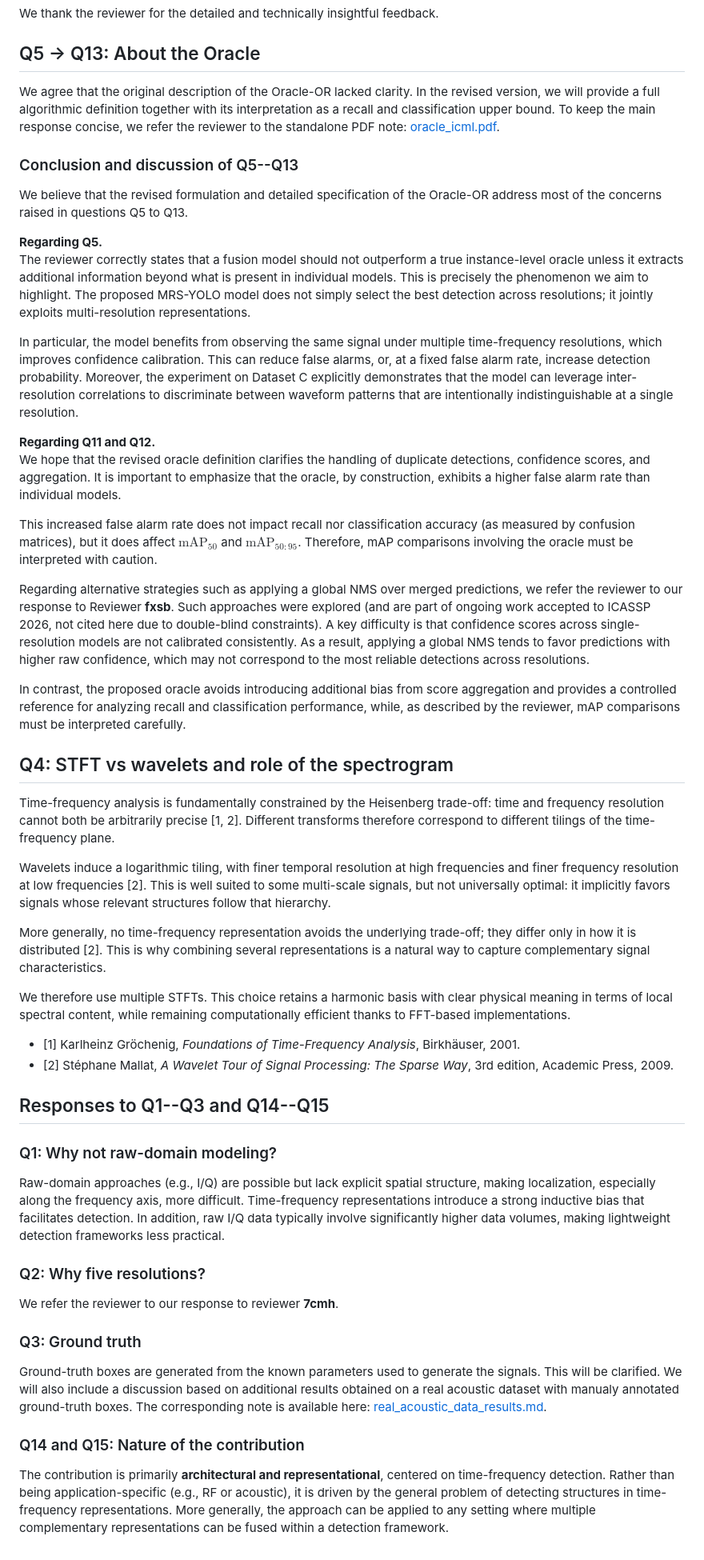
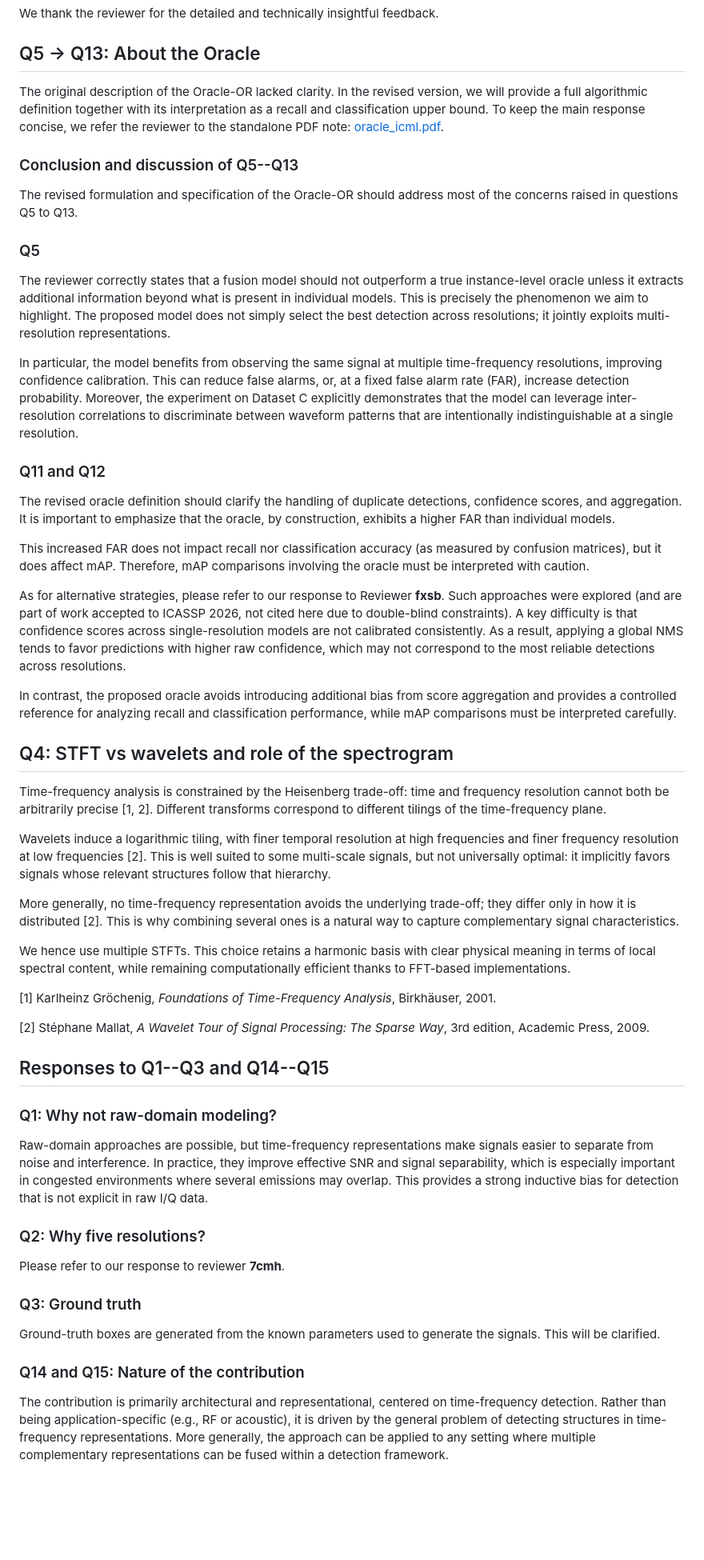
Before and after one commit to ReihanMazouz/detector2026, a Markdown page: icml_reviewer_responses/reviewer_hRjP.md, the part around the change. Shown at 80% size. GitHub-like rendering; blank space fills up the shorter version.

Commit message:
Refine reviewer hRjP response

```diff
--- a/icml_reviewer_responses/reviewer_hRjP.md
+++ b/icml_reviewer_responses/reviewer_hRjP.md
@@ -4,54 +4,56 @@ We thank the reviewer for the detailed and technically insightful feedback.
 
 ## Q5 -> Q13: About the Oracle
 
-We agree that the original description of the Oracle-OR lacked clarity. In the revised version, we will provide a full algorithmic definition together with its interpretation as a recall and classification upper bound. To keep the main response concise, we refer the reviewer to the standalone PDF note: [oracle_icml.pdf](https://github.com/ReihanMazouz/detector2026/blob/main/icml_reviewer_responses/oracle_icml.pdf).
+The original description of the Oracle-OR lacked clarity. In the revised version, we will provide a full algorithmic definition together with its interpretation as a recall and classification upper bound. To keep the main response concise, we refer the reviewer to the standalone PDF note: [oracle_icml.pdf](https://github.com/ReihanMazouz/detector2026/blob/main/icml_reviewer_responses/oracle_icml.pdf).
 
 ### Conclusion and discussion of Q5--Q13
 
-We believe that the revised formulation and detailed specification of the Oracle-OR address most of the concerns raised in questions Q5 to Q13.
+The revised formulation and specification of the Oracle-OR should address most of the concerns raised in questions Q5 to Q13.
 
-**Regarding Q5.**
-The reviewer correctly states that a fusion model should not outperform a true instance-level oracle unless it extracts additional information beyond what is present in individual models. This is precisely the phenomenon we aim to highlight. The proposed MRS-YOLO model does not simply select the best detection across resolutions; it jointly exploits multi-resolution representations.
+### Q5
 
-In particular, the model benefits from observing the same signal under multiple time-frequency resolutions, which improves confidence calibration. This can reduce false alarms, or, at a fixed false alarm rate, increase detection probability. Moreover, the experiment on Dataset C explicitly demonstrates that the model can leverage inter-resolution correlations to discriminate between waveform patterns that are intentionally indistinguishable at a single resolution.
+The reviewer correctly states that a fusion model should not outperform a true instance-level oracle unless it extracts additional information beyond what is present in individual models. This is precisely the phenomenon we aim to highlight. The proposed model does not simply select the best detection across resolutions; it jointly exploits multi-resolution representations.
 
-**Regarding Q11 and Q12.**
-We hope that the revised oracle definition clarifies the handling of duplicate detections, confidence scores, and aggregation. It is important to emphasize that the oracle, by construction, exhibits a higher false alarm rate than individual models.
+In particular, the model benefits from observing the same signal at multiple time-frequency resolutions, improving confidence calibration. This can reduce false alarms, or, at a fixed false alarm rate (FAR), increase detection probability. Moreover, the experiment on Dataset C explicitly demonstrates that the model can leverage inter-resolution correlations to discriminate between waveform patterns that are intentionally indistinguishable at a single resolution.
 
-This increased false alarm rate does not impact recall nor classification accuracy (as measured by confusion matrices), but it does affect $\mathrm{mAP}_{50}$ and $\mathrm{mAP}_{50:95}$. Therefore, mAP comparisons involving the oracle must be interpreted with caution.
+### Q11 and Q12
 
-Regarding alternative strategies such as applying a global NMS over merged predictions, we refer the reviewer to our response to Reviewer **fxsb**. Such approaches were explored (and are part of ongoing work accepted to ICASSP 2026, not cited here due to double-blind constraints). A key difficulty is that confidence scores across single-resolution models are not calibrated consistently. As a result, applying a global NMS tends to favor predictions with higher raw confidence, which may not correspond to the most reliable detections across resolutions.
+The revised oracle definition should clarify the handling of duplicate detections, confidence scores, and aggregation. It is important to emphasize that the oracle, by construction, exhibits a higher FAR than individual models.
 
-In contrast, the proposed oracle avoids introducing additional bias from score aggregation and provides a controlled reference for analyzing recall and classification performance, while, as described by the reviewer, mAP comparisons must be interpreted carefully.
+This increased FAR does not impact recall nor classification accuracy (as measured by confusion matrices), but it does affect mAP. Therefore, mAP comparisons involving the oracle must be interpreted with caution.
+
+As for alternative strategies, please refer to our response to Reviewer **fxsb**. Such approaches were explored (and are part of work accepted to ICASSP 2026, not cited here due to double-blind constraints). A key difficulty is that confidence scores across single-resolution models are not calibrated consistently. As a result, applying a global NMS tends to favor predictions with higher raw confidence, which may not correspond to the most reliable detections across resolutions.
+
+In contrast, the proposed oracle avoids introducing additional bias from score aggregation and provides a controlled reference for analyzing recall and classification performance, while mAP comparisons must be interpreted carefully.
 
 ## Q4: STFT vs wavelets and role of the spectrogram
 
-Time-frequency analysis is fundamentally constrained by the Heisenberg trade-off: time and frequency resolution cannot both be arbitrarily precise [1, 2]. Different transforms therefore correspond to different tilings of the time-frequency plane.
+Time-frequency analysis is constrained by the Heisenberg trade-off: time and frequency resolution cannot both be arbitrarily precise [1, 2]. Different transforms correspond to different tilings of the time-frequency plane.
 
 Wavelets induce a logarithmic tiling, with finer temporal resolution at high frequencies and finer frequency resolution at low frequencies [2]. This is well suited to some multi-scale signals, but not universally optimal: it implicitly favors signals whose relevant structures follow that hierarchy.
 
-More generally, no time-frequency representation avoids the underlying trade-off; they differ only in how it is distributed [2]. This is why combining several representations is a natural way to capture complementary signal characteristics.
+More generally, no time-frequency representation avoids the underlying trade-off; they differ only in how it is distributed [2]. This is why combining several ones is a natural way to capture complementary signal characteristics.
 
-We therefore use multiple STFTs. This choice retains a harmonic basis with clear physical meaning in terms of local spectral content, while remaining computationally efficient thanks to FFT-based implementations.
+We hence use multiple STFTs. This choice retains a harmonic basis with clear physical meaning in terms of local spectral content, while remaining computationally efficient thanks to FFT-based implementations.
 
-- [1] Karlheinz Gröchenig, *Foundations of Time-Frequency Analysis*, Birkhäuser, 2001.
-- [2] Stéphane Mallat, *A Wavelet Tour of Signal Processing: The Sparse Way*, 3rd edition, Academic Press, 2009.
+[1] Karlheinz Gröchenig, *Foundations of Time-Frequency Analysis*, Birkhäuser, 2001.
+
+[2] Stéphane Mallat, *A Wavelet Tour of Signal Processing: The Sparse Way*, 3rd edition, Academic Press, 2009.
 
 ## Responses to Q1--Q3 and Q14--Q15
 
 ### Q1: Why not raw-domain modeling?
 
-Raw-domain approaches (e.g., I/Q) are possible but lack explicit spatial structure, making localization, especially along the frequency axis, more difficult. Time-frequency representations introduce a strong inductive bias that facilitates detection. In addition, raw I/Q data typically involve significantly higher data volumes, making lightweight detection frameworks less practical.
+Raw-domain approaches are possible, but time-frequency representations make signals easier to separate from noise and interference. In practice, they improve effective SNR and signal separability, which is especially important in congested environments where several emissions may overlap. This provides a strong inductive bias for detection that is not explicit in raw I/Q data.
 
 ### Q2: Why five resolutions?
 
-We refer the reviewer to our response to reviewer **7cmh**.
+Please refer to our response to reviewer **7cmh**.
 
 ### Q3: Ground truth
 
-Ground-truth boxes are generated from the known parameters used to generate the
-signals. This will be clarified. We will also include a discussion based on additional results obtained on a real acoustic dataset with manualy annotated ground-truth boxes. The corresponding note is available here: [real_acoustic_data_results.md](https://github.com/ReihanMazouz/detector2026/blob/main/icml_reviewer_responses/real_acoustic_data_results.md).
+Ground-truth boxes are generated from the known parameters used to generate the signals. This will be clarified.
 
 ### Q14 and Q15: Nature of the contribution
 
-The contribution is primarily **architectural and representational**, centered on time-frequency detection. Rather than being application-specific (e.g., RF or acoustic), it is driven by the general problem of detecting structures in time-frequency representations. More generally, the approach can be applied to any setting where multiple complementary representations can be fused within a detection framework.
+The contribution is primarily architectural and representational, centered on time-frequency detection. Rather than being application-specific (e.g., RF or acoustic), it is driven by the general problem of detecting structures in time-frequency representations. More generally, the approach can be applied to any setting where multiple complementary representations can be fused within a detection framework.
```
